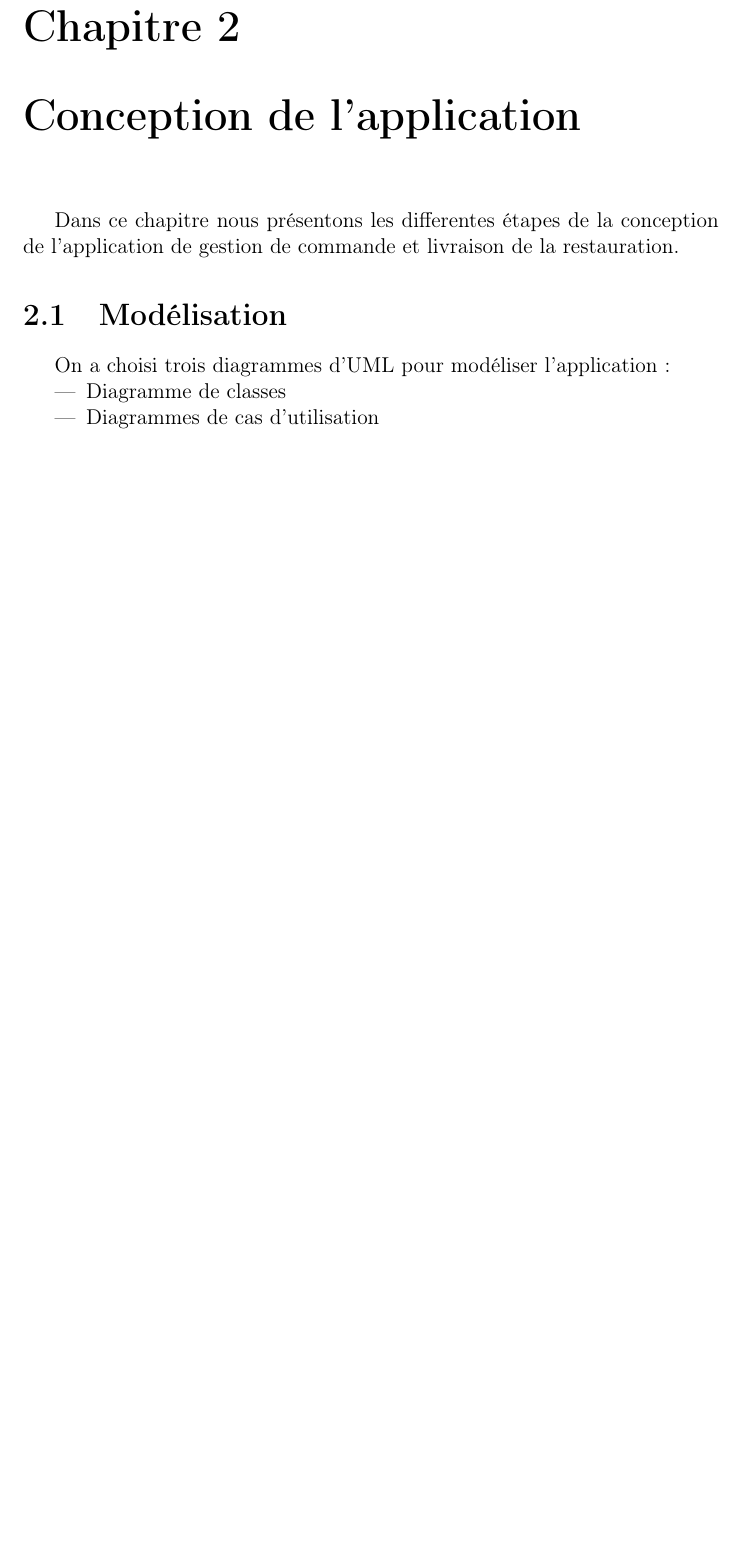
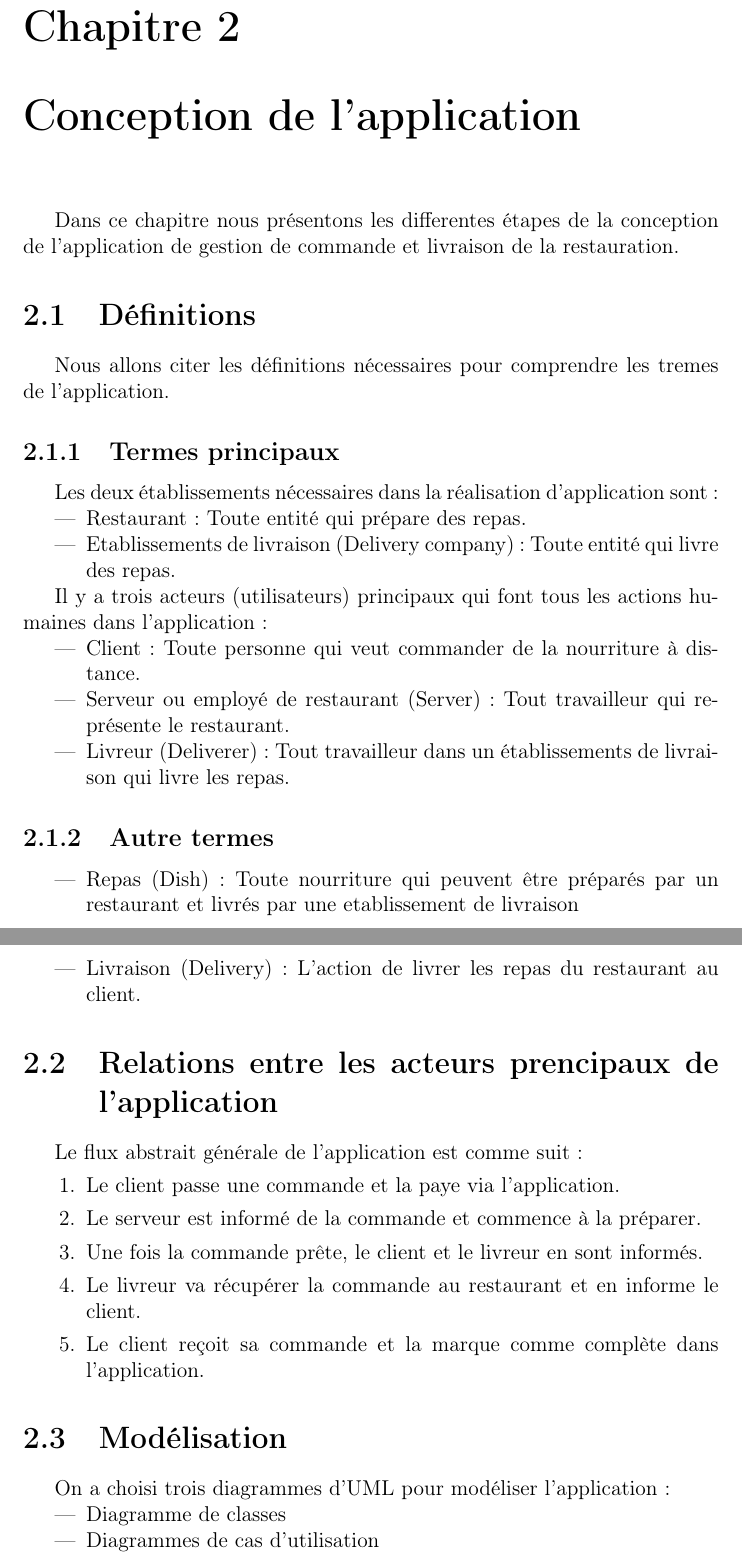
Before and after one commit to elhadjmb/delivery_app, a LaTeX document (delivery_app/report/Foudi.tex): part of page 12 of 43 before the commit and two parts of pages 13 and 14 of 45 after it, the two joined at a grey line, cut so that both start at the same text, the shorter picture padded with empty space. Compiled offline with pdfLaTeX.

Commit message:
Fixes after revision

```diff
--- a/delivery_app/report/Foudi.tex
+++ b/delivery_app/report/Foudi.tex
@@ -102,5 +113,36 @@ Cela permet de séparer les représentations internes de l'information de la man
 \newpage
 \chapter{Conception de l'application} Dans ce chapitre nous présentons les differentes étapes de la conception de l'application de gestion de commande et livraison de la restauration.
+	\section{Définitions} Nous allons citer les définitions nécessaires pour comprendre les tremes de l'application.
+	\subsection{Termes principaux}
+	Les deux établissements nécessaires dans la réalisation d'application sont:
+	\begin{itemize}
+		\item Restaurant: Toute entité qui prépare des repas.
+		\item Etablissements de livraison (Delivery company): Toute entité qui livre des repas.
+	\end{itemize}
+
+	Il y a trois acteurs (utilisateurs) principaux qui font tous les actions humaines dans l'application:
+	\begin{itemize}
+		\item Client: Toute personne qui veut commander de la nourriture à distance.
+		\item Serveur ou employé de restaurant (Server): Tout travailleur qui représente le restaurant.
+		\item Livreur (Deliverer): Tout travailleur dans un établissements de livraison qui livre les repas.
+	\end{itemize}
+
+	\subsection{Autre termes}
+	\begin{itemize}
+		\item Repas (Dish): Toute nourriture qui peuvent être préparés par un restaurant et livrés par une etablissement de livraison
+		\item Livraison (Delivery): L'action de livrer les repas du restaurant au client.
+	\end{itemize}
+
+	\section{Relations entre les acteurs prencipaux de l'application} Le flux abstrait générale de l'application est comme suit:
+	\begin{enumerate}
+		\item Le client passe une commande et la paye via l'application.
+	\item Le serveur est informé de la commande et commence à la préparer.
+	\item Une fois la commande prête, le client et le livreur en sont informés.
+	\item Le livreur va récupérer la commande au restaurant et en informe le client.
+	\item Le client reçoit sa commande et la marque comme complète dans l'application.
+	\end{enumerate}
+
+
 	\section{Modélisation} On a choisi trois diagrammes d’UML pour modéliser l'application:
 		\begin{itemize}
 			\item Diagramme de classes
```
Also changed, not shown: delivery_app/report/Foudi.pdf, delivery_app/report/Foudi.tex (19 more changed lines), 5 other files.
